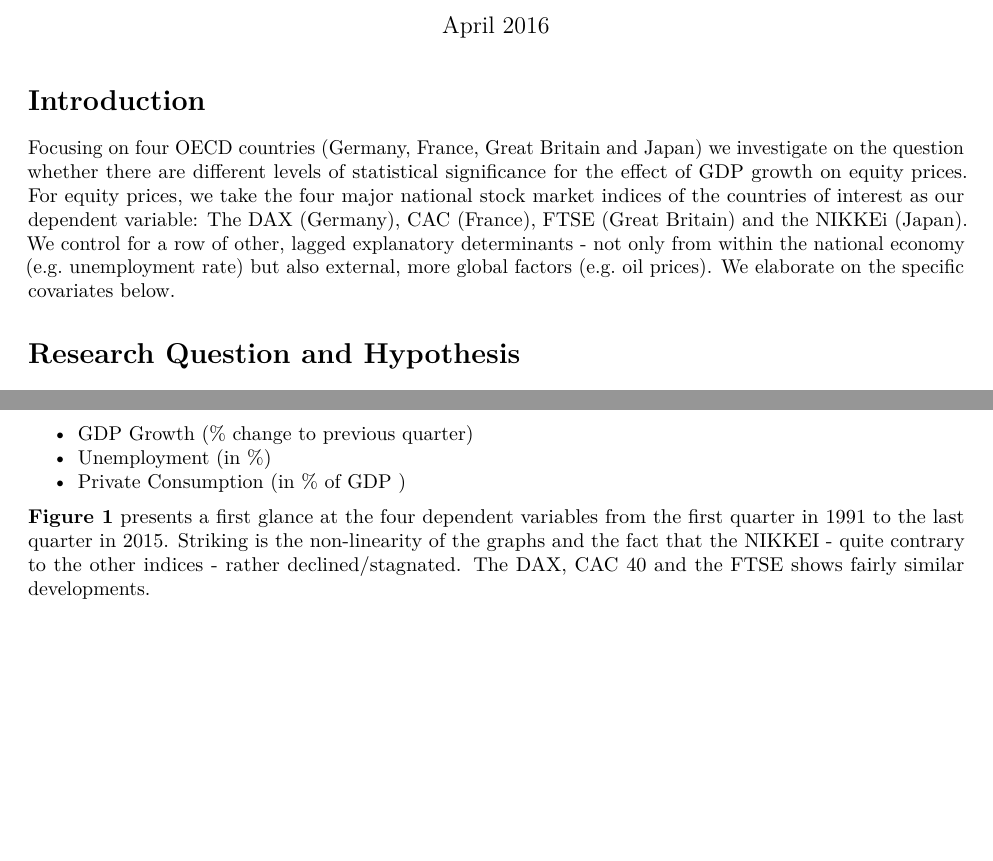
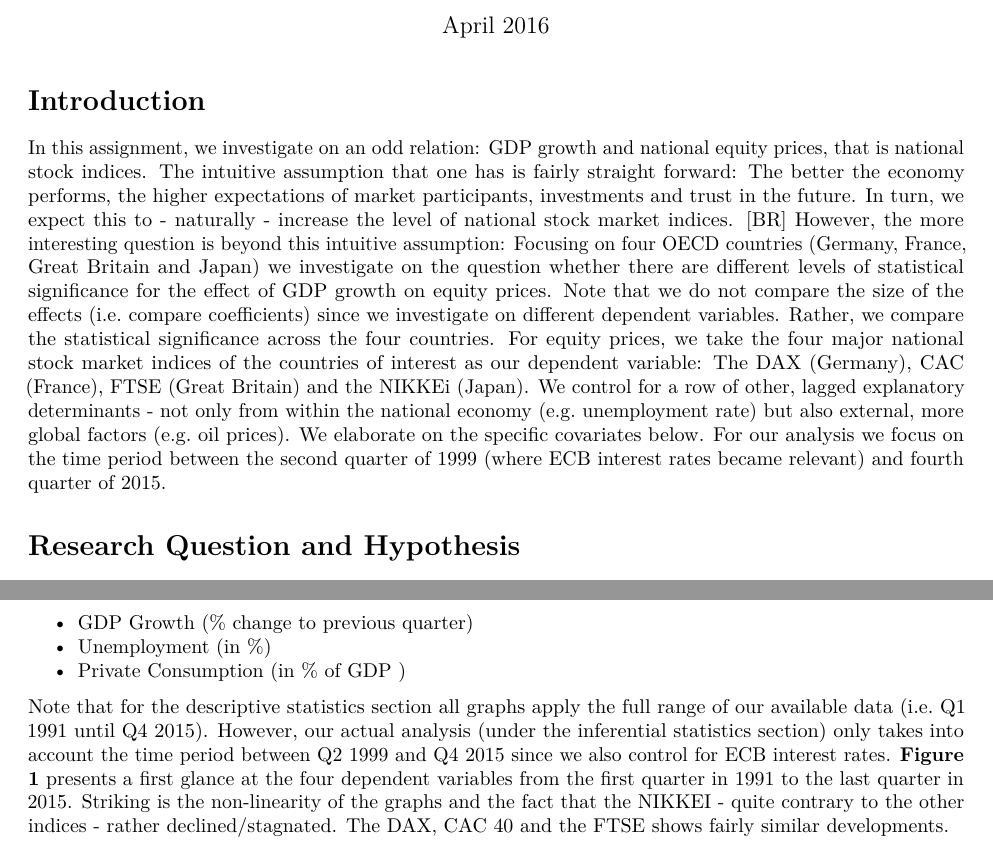
Before and after one commit to DanielLimberg/PairAssignment3, an R Markdown document (PairAssignment3_Data/trial.Rmd): two parts of pages 1 and 2 of 5, joined at a grey line, cut so that both start at the same text, the shorter picture padded with empty space. Rendered offline with R 4.5, knitr and Pandoc, then LaTeX, with nearby package versions; some code elsewhere in the file could not run offline.

Commit message:
Text edits

```diff
--- a/PairAssignment3_Data/trial.Rmd
+++ b/PairAssignment3_Data/trial.Rmd
@@ -26,7 +26,10 @@ source("PairAssignment3_Code/PairAssignment3_Variables_LagsPercChanges.R")
 
 # Introduction
 
-Focusing on four OECD countries (Germany, France, Great Britain and Japan) we investigate on the question whether there are different levels of statistical significance for the effect of GDP growth on equity prices. For equity prices, we take the four major national stock market indices of the countries of interest as our dependent variable: The DAX (Germany), CAC (France), FTSE (Great Britain) and the NIKKEi (Japan). We control for a row of other, lagged explanatory determinants - not only from within the national economy (e.g. unemployment rate) but also external, more global factors (e.g. oil prices). We elaborate on the specific covariates below.
+In this assignment, we investigate on an odd relation: GDP growth and national equity prices, that is national stock indices. The intuitive assumption that one has is fairly straight forward: The better the economy performs, the higher expectations of market participants, investments and trust in the future. In turn, we expect this to - naturally - increase the level of national stock market indices.
+[BR]
+However, the more interesting question is beyond this intuitive assumption:
+Focusing on four OECD countries (Germany, France, Great Britain and Japan) we investigate on the question whether there are different levels of statistical significance for the effect of GDP growth on equity prices. Note that we do not compare the size of the effects (i.e. compare coefficients) since we investigate on different dependent variables. Rather, we compare the statistical significance across the four countries. For equity prices, we take the four major national stock market indices of the countries of interest as our dependent variable: The DAX (Germany), CAC (France), FTSE (Great Britain) and the NIKKEi (Japan). We control for a row of other, lagged explanatory determinants - not only from within the national economy (e.g. unemployment rate) but also external, more global factors (e.g. oil prices). We elaborate on the specific covariates below. For our analysis we focus on the time period between the second quarter of 1999 (where ECB interest rates became relevant) and fourth quarter of 2015.
 
 # Research Question and Hypothesis
 
@@ -65,6 +68,7 @@ We also control for country-specific covariates.
 * Unemployment (in %)
 * Private Consumption (in % of GDP )
 
+Note that for the descriptive statistics section all graphs apply the full range of our available data (i.e. Q1 1991 until Q4 2015). However, our actual analysis (under the inferential statistics section) only takes into account the time period between Q2 1999 and Q4 2015 since we also control for ECB interest rates.
 **Figure 1** presents a first glance at the four dependent variables from the first quarter in 1991 to the last quarter in 2015. Striking is the non-linearity of the graphs and the fact that the NIKKEI - quite contrary to the other indices - rather declined/stagnated. The DAX, CAC 40 and the FTSE shows fairly similar developments.
 
 ## Figure 1: *Dependent Variables (National Stock Indices) over time*
```
Also changed, not shown: PairAssignment3_Data/trial.Rmd (6 more changed lines).
